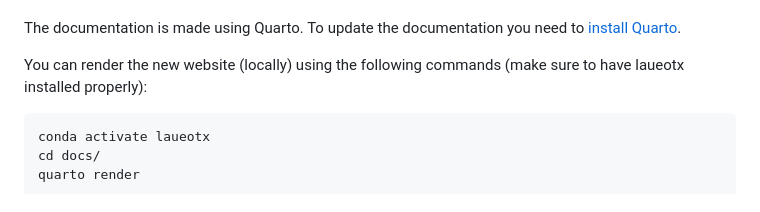
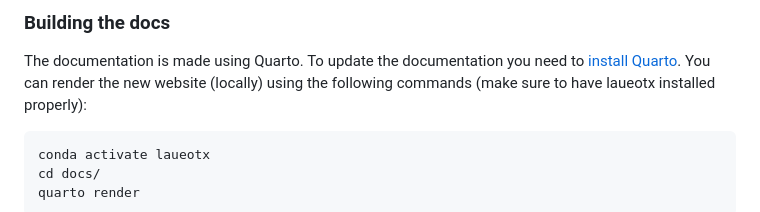
Before and after one commit to LaueOT/laueotx_test, a Markdown page: README.md, the part around one of its changes. GitHub-like rendering.

````diff
--- a/README.md
+++ b/README.md
@@ -68,6 +68,6 @@ You can find the documentation here:
 
+### Building the docs
 The documentation is made using Quarto. To update the documentation you need to [install Quarto](https://quarto.org/docs/get-started/).
-
 You can render the new website (locally) using the following commands (make sure to have laueotx installed properly):
 ```
 conda activate laueotx
````
Also changed, not shown: other parts of README.md (+1 -1 lines).
